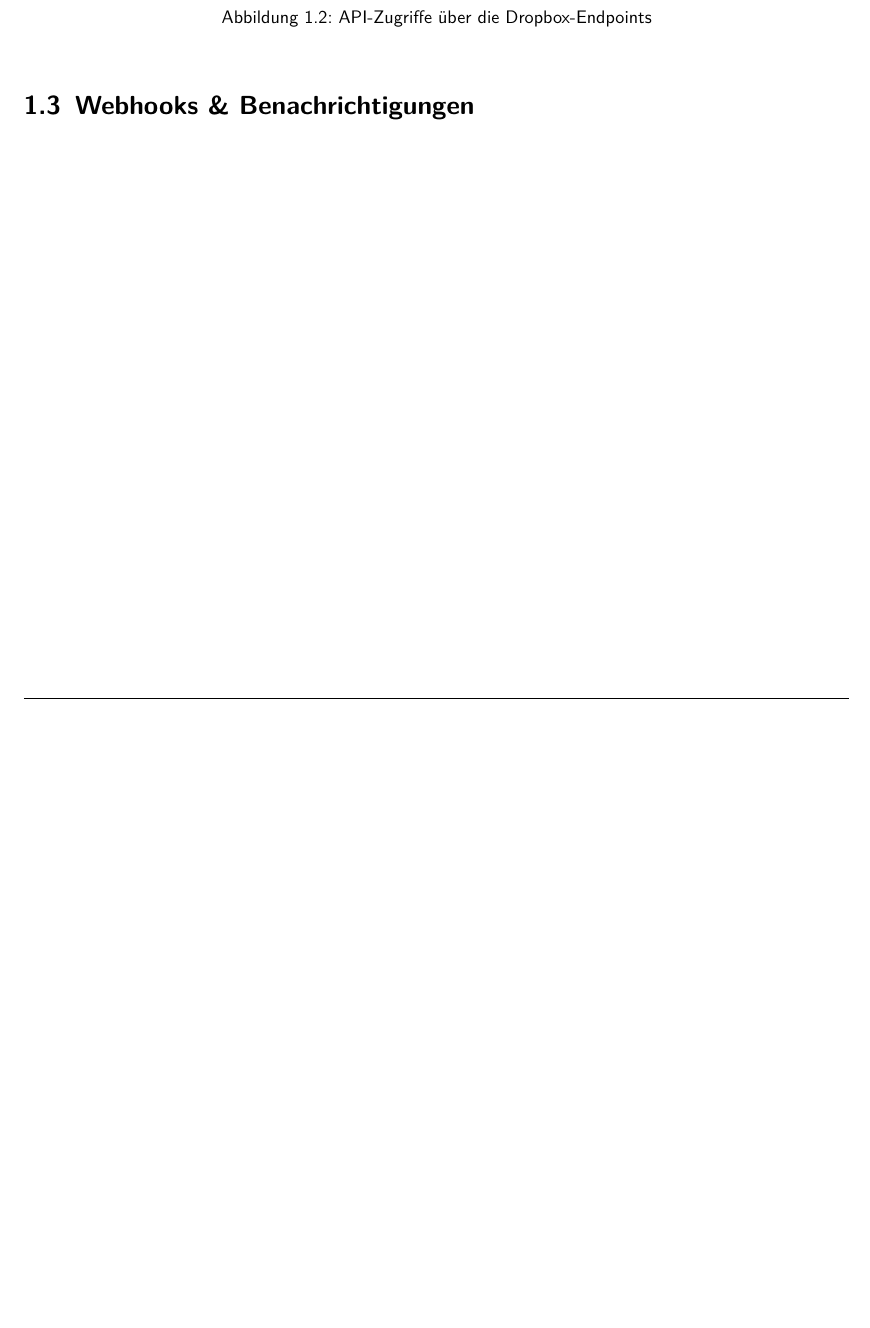
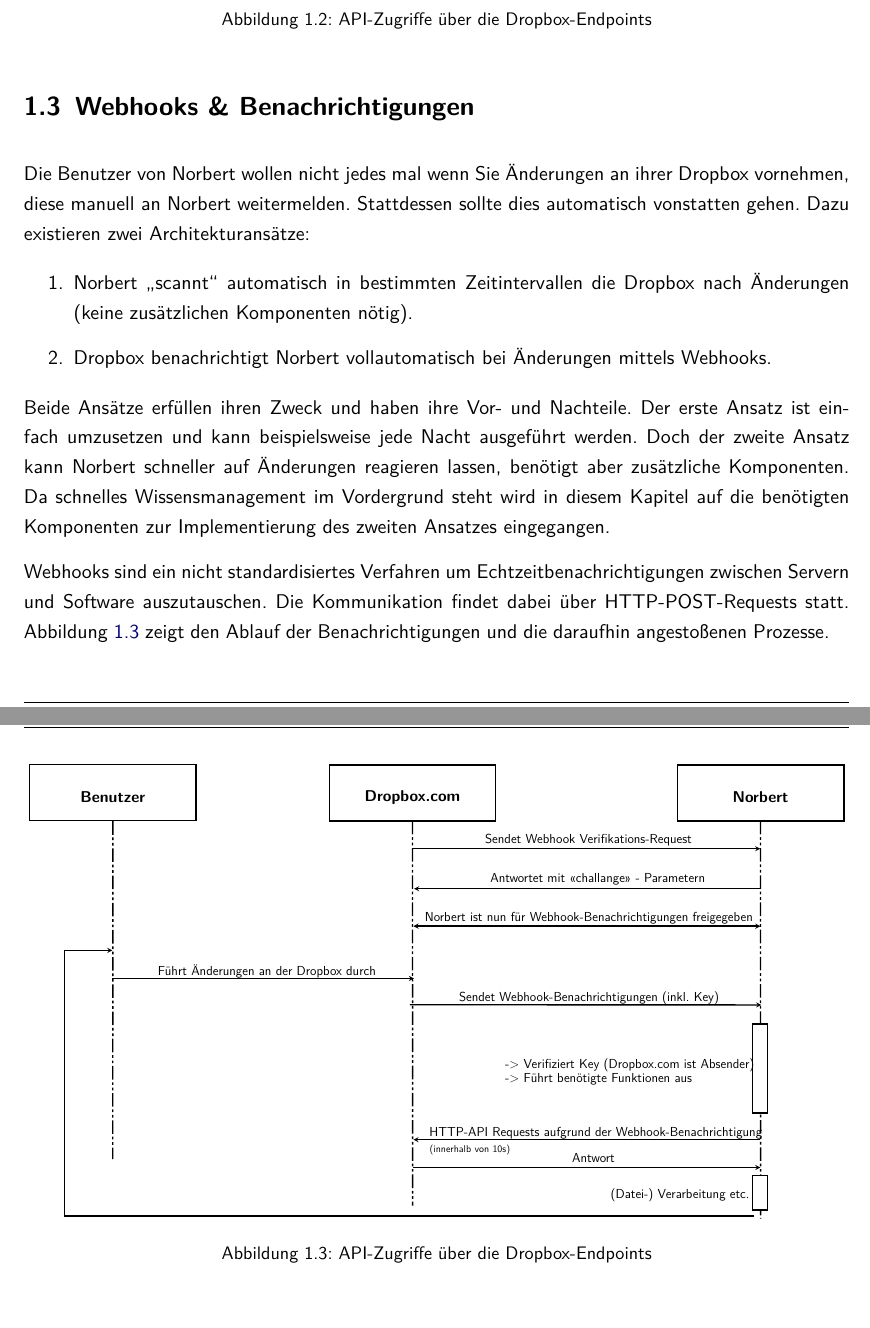
Before and after one commit to Pfeifenjoy/norbert, a LaTeX document (dokumentationen/softwareentwurf/documentation.tex, which reads dokumentationen/softwareentwurf/content/dropbox.tex, dokumentationen/softwareentwurf/uml-diagramms/webhook.tex): part of page 5 of 5 before the commit and two parts of pages 5 and 6 of 6 after it, the two joined at a grey line, cut so that both start at the same text, the shorter picture padded with empty space. Compiled offline with pdfLaTeX.

Commit message:
added webhook section to softwareentwurf

```diff
--- a/dokumentationen/softwareentwurf/content/dropbox.tex
+++ b/dokumentationen/softwareentwurf/content/dropbox.tex
@@ -39,3 +39,22 @@ Die Dropbox API besteht aus mehreren Endpoints (Abbildung \ref{04ergebnis:dpendp
 \end{figure}
 
 \section{Webhooks \& Benachrichtigungen}
+
+Die Benutzer von Norbert wollen nicht jedes mal wenn Sie Änderungen an ihrer Dropbox vornehmen, diese manuell an Norbert weitermelden. Stattdessen sollte dies automatisch vonstatten gehen. Dazu existieren zwei Architekturansätze:
+
+\begin{enumerate}
+	\item Norbert \enquote{scannt} automatisch in bestimmten Zeitintervallen die Dropbox nach Änderungen (keine zusätzlichen Komponenten nötig).
+
+	\item Dropbox benachrichtigt Norbert vollautomatisch bei Änderungen mittels Webhooks.
+\end{enumerate}
+
+Beide Ansätze erfüllen ihren Zweck und haben ihre Vor- und Nachteile. Der erste Ansatz ist einfach umzusetzen und kann beispielsweise jede Nacht ausgeführt werden. Doch der zweite Ansatz kann Norbert schneller auf Änderungen reagieren lassen, benötigt aber zusätzliche Komponenten. Da schnelles Wissensmanagement im Vordergrund steht wird in diesem Kapitel auf die benötigten Komponenten zur Implementierung des zweiten Ansatzes eingegangen.
+
+Webhooks sind ein nicht standardisiertes Verfahren um Echtzeitbenachrichtigungen zwischen Servern und Software auszutauschen. Die Kommunikation findet dabei über HTTP-POST-Requests statt. Abbildung \ref{04ergebnis:webhook} zeigt den Ablauf der Benachrichtigungen und die daraufhin angestoßenen Prozesse.
+
+\begin{figure}[H]
+\centering
+	\scalebox{0.5}{\input{uml-diagramms/webhook}}
+	\caption{API-Zugriffe über die Dropbox-Endpoints}
+	\label{04ergebnis:webhook}
+\end{figure}
--- /dev/null
+++ b/dokumentationen/softwareentwurf/uml-diagramms/webhook.tex
@@ -0,0 +1,188 @@
+% Graphic for TeX using PGF
+% Title: C:\Users\Philipp Pütz\Desktop\Vorlesung - Software Engineering I\norbert\dokumentationen\softwareentwurf\uml-diagramms\webhook.dia
+% Creator: Dia v0.97.2
+% CreationDate: Mon Mar 28 11:55:40 2016
+% For: Philipp Pütz
+% \usepackage{tikz}
+% The following commands are not supported in PSTricks at present
+% We define them conditionally, so when they are implemented,
+% this pgf file will use them.
+\ifx\du\undefined
+  \newlength{\du}
+\fi
+\setlength{\du}{15\unitlength}
+\begin{tikzpicture}
+\pgftransformxscale{1.000000}
+\pgftransformyscale{-1.000000}
+\definecolor{dialinecolor}{rgb}{0.000000, 0.000000, 0.000000}
+\pgfsetstrokecolor{dialinecolor}
+\definecolor{dialinecolor}{rgb}{1.000000, 1.000000, 1.000000}
+\pgfsetfillcolor{dialinecolor}
+\definecolor{dialinecolor}{rgb}{1.000000, 1.000000, 1.000000}
+\pgfsetfillcolor{dialinecolor}
+\fill (7.350000\du,2.350000\du)--(7.350000\du,6.450000\du)--(19.600000\du,6.450000\du)--(19.600000\du,2.350000\du)--cycle;
+\pgfsetlinewidth{0.100000\du}
+\pgfsetdash{}{0pt}
+\pgfsetdash{}{0pt}
+\pgfsetmiterjoin
+\definecolor{dialinecolor}{rgb}{0.000000, 0.000000, 0.000000}
+\pgfsetstrokecolor{dialinecolor}
+\draw (7.350000\du,2.350000\du)--(7.350000\du,6.450000\du)--(19.600000\du,6.450000\du)--(19.600000\du,2.350000\du)--cycle;
+% setfont left to latex
+\definecolor{dialinecolor}{rgb}{0.000000, 0.000000, 0.000000}
+\pgfsetstrokecolor{dialinecolor}
+\node at (13.475000\du,4.724722\du){\LARGE \textbf{Benutzer}};
+\definecolor{dialinecolor}{rgb}{1.000000, 1.000000, 1.000000}
+\pgfsetfillcolor{dialinecolor}
+\fill (29.383000\du,2.380000\du)--(29.383000\du,6.480000\du)--(41.633000\du,6.480000\du)--(41.633000\du,2.380000\du)--cycle;
+\pgfsetlinewidth{0.100000\du}
+\pgfsetdash{}{0pt}
+\pgfsetdash{}{0pt}
+\pgfsetmiterjoin
+\definecolor{dialinecolor}{rgb}{0.000000, 0.000000, 0.000000}
+\pgfsetstrokecolor{dialinecolor}
+\draw (29.383000\du,2.380000\du)--(29.383000\du,6.480000\du)--(41.633000\du,6.480000\du)--(41.633000\du,2.380000\du)--cycle;
+% setfont left to latex
+\definecolor{dialinecolor}{rgb}{0.000000, 0.000000, 0.000000}
+\pgfsetstrokecolor{dialinecolor}
+\node at (35.508000\du,4.754722\du){\LARGE\textbf{Dropbox.com}};
+\definecolor{dialinecolor}{rgb}{1.000000, 1.000000, 1.000000}
+\pgfsetfillcolor{dialinecolor}
+\fill (54.975100\du,2.380000\du)--(54.975100\du,6.480000\du)--(67.225100\du,6.480000\du)--(67.225100\du,2.380000\du)--cycle;
+\pgfsetlinewidth{0.100000\du}
+\pgfsetdash{}{0pt}
+\pgfsetdash{}{0pt}
+\pgfsetmiterjoin
+\definecolor{dialinecolor}{rgb}{0.000000, 0.000000, 0.000000}
+\pgfsetstrokecolor{dialinecolor}
+\draw (54.975100\du,2.380000\du)--(54.975100\du,6.480000\du)--(67.225100\du,6.480000\du)--(67.225100\du,2.380000\du)--cycle;
+% setfont left to latex
+\definecolor{dialinecolor}{rgb}{0.000000, 0.000000, 0.000000}
+\pgfsetstrokecolor{dialinecolor}
+\node at (61.100100\du,4.754722\du){\LARGE\textbf{Norbert}};
+\pgfsetlinewidth{0.100000\du}
+\pgfsetdash{{1.000000\du}{0.200000\du}{0.200000\du}{0.200000\du}{0.200000\du}{0.200000\du}}{0cm}
+\pgfsetdash{{1.000000\du}{0.200000\du}{0.200000\du}{0.200000\du}{0.200000\du}{0.200000\du}}{0cm}
+\pgfsetbuttcap
+{
+\definecolor{dialinecolor}{rgb}{0.000000, 0.000000, 0.000000}
+\pgfsetfillcolor{dialinecolor}
+% was here!!!
+\definecolor{dialinecolor}{rgb}{0.000000, 0.000000, 0.000000}
+\pgfsetstrokecolor{dialinecolor}
+\draw (13.474517\du,6.499908\du)--(13.468800\du,31.357800\du);
+}
+\pgfsetlinewidth{0.100000\du}
+\pgfsetdash{{1.000000\du}{0.200000\du}{0.200000\du}{0.200000\du}{0.200000\du}{0.200000\du}}{0cm}
+\pgfsetdash{{1.000000\du}{0.200000\du}{0.200000\du}{0.200000\du}{0.200000\du}{0.200000\du}}{0cm}
+\pgfsetbuttcap
+{
+\definecolor{dialinecolor}{rgb}{0.000000, 0.000000, 0.000000}
+\pgfsetfillcolor{dialinecolor}
+% was here!!!
+\definecolor{dialinecolor}{rgb}{0.000000, 0.000000, 0.000000}
+\pgfsetstrokecolor{dialinecolor}
+\draw (35.508000\du,6.480000\du)--(35.519172\du,34.768248\du);
+}
+\pgfsetlinewidth{0.100000\du}
+\pgfsetdash{{1.000000\du}{0.200000\du}{0.200000\du}{0.200000\du}{0.200000\du}{0.200000\du}}{0cm}
+\pgfsetdash{{1.000000\du}{0.200000\du}{0.200000\du}{0.200000\du}{0.200000\du}{0.200000\du}}{0cm}
+\pgfsetbuttcap
+{
+\definecolor{dialinecolor}{rgb}{0.000000, 0.000000, 0.000000}
+\pgfsetfillcolor{dialinecolor}
+% was here!!!
+\definecolor{dialinecolor}{rgb}{0.000000, 0.000000, 0.000000}
+\pgfsetstrokecolor{dialinecolor}
+\draw (61.100100\du,6.480000\du)--(61.103237\du,35.728757\du);
+}
+\pgfsetlinewidth{0.100000\du}
+\pgfsetdash{}{0pt}
+\pgfsetdash{}{0pt}
+\pgfsetbuttcap
+{
+\definecolor{dialinecolor}{rgb}{0.000000, 0.000000, 0.000000}
+\pgfsetfillcolor{dialinecolor}
+% was here!!!
+\pgfsetarrowsend{stealth}
+\definecolor{dialinecolor}{rgb}{0.000000, 0.000000, 0.000000}
+\pgfsetstrokecolor{dialinecolor}
+\draw (13.428600\du,18.067602\du)--(35.620400\du,18.067602\du);
+}
+% setfont left to latex
+\definecolor{dialinecolor}{rgb}{0.000000, 0.000000, 0.000000}
+\pgfsetstrokecolor{dialinecolor}
+\node[anchor=west] at (16.482021\du,17.519877\du){\Large Führt Änderungen an der Dropbox durch};
+\pgfsetlinewidth{0.100000\du}
+\pgfsetdash{}{0pt}
+\pgfsetdash{}{0pt}
+\pgfsetbuttcap
+{
+\definecolor{dialinecolor}{rgb}{0.000000, 0.000000, 0.000000}
+\pgfsetfillcolor{dialinecolor}
+% was here!!!
+\pgfsetarrowsend{stealth}
+\definecolor{dialinecolor}{rgb}{0.000000, 0.000000, 0.000000}
+\pgfsetstrokecolor{dialinecolor}
+\draw (35.565900\du,8.525697\du)--(61.083800\du,8.525697\du);
+}
+% setfont left to latex
+\definecolor{dialinecolor}{rgb}{0.000000, 0.000000, 0.000000}
+\pgfsetstrokecolor{dialinecolor}
+\node[anchor=west] at (40.555000\du,7.936172\du){\Large Sendet Webhook Verifikations-Request};
+% setfont left to latex
+\definecolor{dialinecolor}{rgb}{0.000000, 0.000000, 0.000000}
+\pgfsetstrokecolor{dialinecolor}
+\node[anchor=west] at (40.936700\du,10.771571\du){\Large Antwortet mit <<challange>> - Parametern};
+\pgfsetlinewidth{0.100000\du}
+\pgfsetdash{}{0pt}
+\pgfsetdash{}{0pt}
+\pgfsetbuttcap
+{
+\definecolor{dialinecolor}{rgb}{0.000000, 0.000000, 0.000000}
+\pgfsetfillcolor{dialinecolor}
+% was here!!!
+\pgfsetarrowsstart{stealth}
+\pgfsetarrowsend{stealth}
+\definecolor{dialinecolor}{rgb}{0.000000, 0.000000, 0.000000}
+\pgfsetstrokecolor{dialinecolor}
+\draw (35.577300\du,14.220046\du)--(61.095100\du,14.220046\du);
+}
+% setfont left to latex
+\definecolor{dialinecolor}{rgb}{0.000000, 0.000000, 0.000000}
+\pgfsetstrokecolor{dialinecolor}
+\node[anchor=west] at (36.126997\du,13.606820\du){\Large Norbert ist nun für Webhook-Benachrichtigungen freigegeben};
+\pgfsetlinewidth{0.100000\du}
+\pgfsetdash{}{0pt}
+\pgfsetdash{}{0pt}
+\pgfsetbuttcap
+{
+\definecolor{dialinecolor}{rgb}{0.000000, 0.000000, 0.000000}
+\pgfsetfillcolor{dialinecolor}
+% was here!!!
+\pgfsetarrowsstart{stealth}
+\definecolor{dialinecolor}{rgb}{0.000000, 0.000000, 0.000000}
+\pgfsetstrokecolor{dialinecolor}
+\draw (61.159058\du,20.014349\du)--(35.311900\du,19.999275\du);
+}
+% setfont left to latex
+\definecolor{dialinecolor}{rgb}{0.000000, 0.000000, 0.000000}
+\pgfsetstrokecolor{dialinecolor}
+\node[anchor=west] at (38.635194\du,19.495575\du){\Large Sendet Webhook-Benachrichtigungen (inkl. Key)};
+\pgfsetlinewidth{0.100000\du}
+\pgfsetdash{}{0pt}
+\pgfsetdash{}{0pt}
+\pgfsetbuttcap
+{
+\definecolor{dialinecolor}{rgb}{0.000000, 0.000000, 0.000000}
+\pgfsetfillcolor{dialinecolor}
+% was here!!!
+\pgfsetarrowsstart{stealth}
+\definecolor{dialinecolor}{rgb}{0.000000, 0.000000, 0.000000}
+\pgfsetstrokecolor{dialinecolor}
+\draw (35.577275\du,29.923360\du)--(61.095075\du,29.923360\du);
+}
+% setfont left to latex
+\definecolor{dialinecolor}{rgb}{0.000000, 0.000000, 0.000000}
+\pgfsetstrokecolor{dialinecolor}
+\node[anchor=west] at (36.454142\du,29.419186\du){\Large HTTP-API Requests aufgrund der Webhook-Benachrichtigung};
@@ -0,0 +208,3 @@
+\definecolor{dialinecolor}{rgb}{0.000000, 0.000000, 0.000000}
+\pgfsetstrokecolor{dialinecolor}
+\node[anchor=west] at (36.468657\du,30.691112\du){(innerhalb von 10s)};
@@ -0,0 +273 @@
+\end{tikzpicture}
```
Also changed, not shown: dokumentationen/softwareentwurf/documentation.pdf, dokumentationen/softwareentwurf/content/dropbox.tex (8 more changed lines), dokumentationen/softwareentwurf/uml-diagramms/webhook.tex (81 more changed lines), 1 other file.
